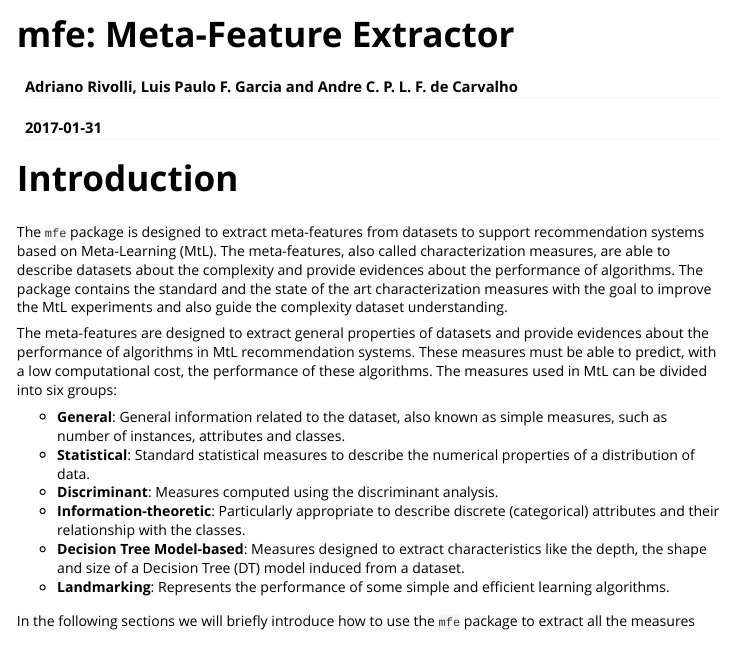
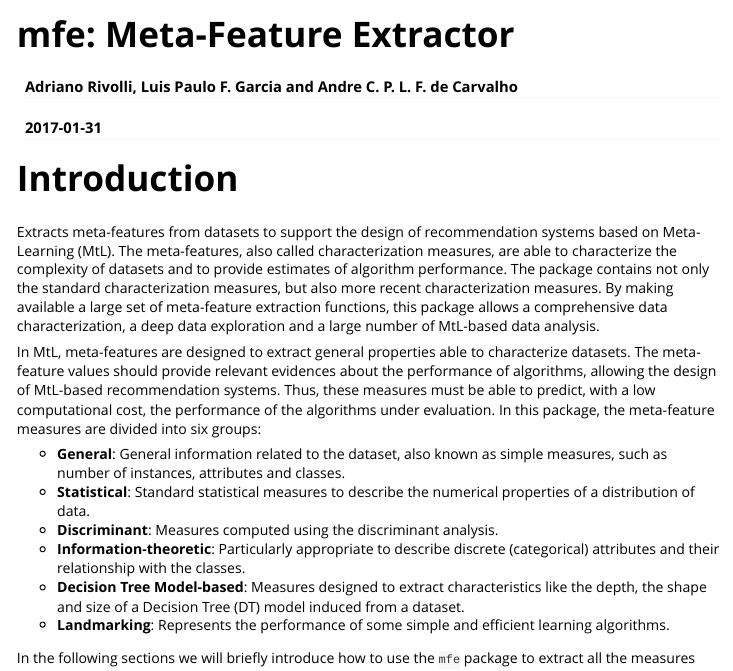
Before and after one commit to rivolli/mfe, an R Markdown document (vignettes/mfe-vignette.Rmd): the page in a window 1100 px wide, from its top. Rendered offline with R 4.5, knitr and Pandoc, with nearby package versions; some code elsewhere in the file could not run offline.

Commit message:
vignette update

```diff
--- a/vignettes/mfe-vignette.Rmd
+++ b/vignettes/mfe-vignette.Rmd
@@ -11,19 +11,22 @@ vignette: >
 
 # Introduction
 
-The `mfe` package is designed to extract meta-features from datasets to support
-recommendation systems based on Meta-Learning (MtL). The meta-features, also
-called characterization measures, are able to describe datasets about the
-complexity and provide evidences about the performance of algorithms. The
-package contains the standard and the state of the art characterization
-measures with the goal to improve the MtL experiments and also guide the
-complexity dataset understanding.
+Extracts meta-features from datasets to support the design of recommendation
+systems based on Meta-Learning (MtL). The meta-features, also called
+characterization measures, are able to characterize the complexity of datasets
+and to provide estimates of algorithm performance. The package contains not
+only the standard characterization measures, but also more recent
+characterization measures. By making available a large set of meta-feature
+extraction functions, this package allows a comprehensive data
+characterization, a deep data exploration and a large number of MtL-based data
+analysis.
 
-The meta-features are designed to extract general properties of datasets and
-provide evidences about the performance of algorithms in MtL recommendation
-systems. These measures must be able to predict, with a low computational cost,
-the performance of these algorithms. The measures used in MtL can be divided
-into six groups:
+In MtL, meta-features are designed to extract general properties able to
+characterize datasets. The meta-feature values should provide relevant
+evidences about the performance of algorithms, allowing the design of MtL-based
+recommendation systems. Thus, these measures must be able to predict, with a
+low computational cost, the performance of the  algorithms under evaluation. In
+this package, the meta-feature measures are divided into six groups:
 
 * **General**: General information related to the dataset, also known as simple
 measures, such as number of instances, attributes and classes.
```
